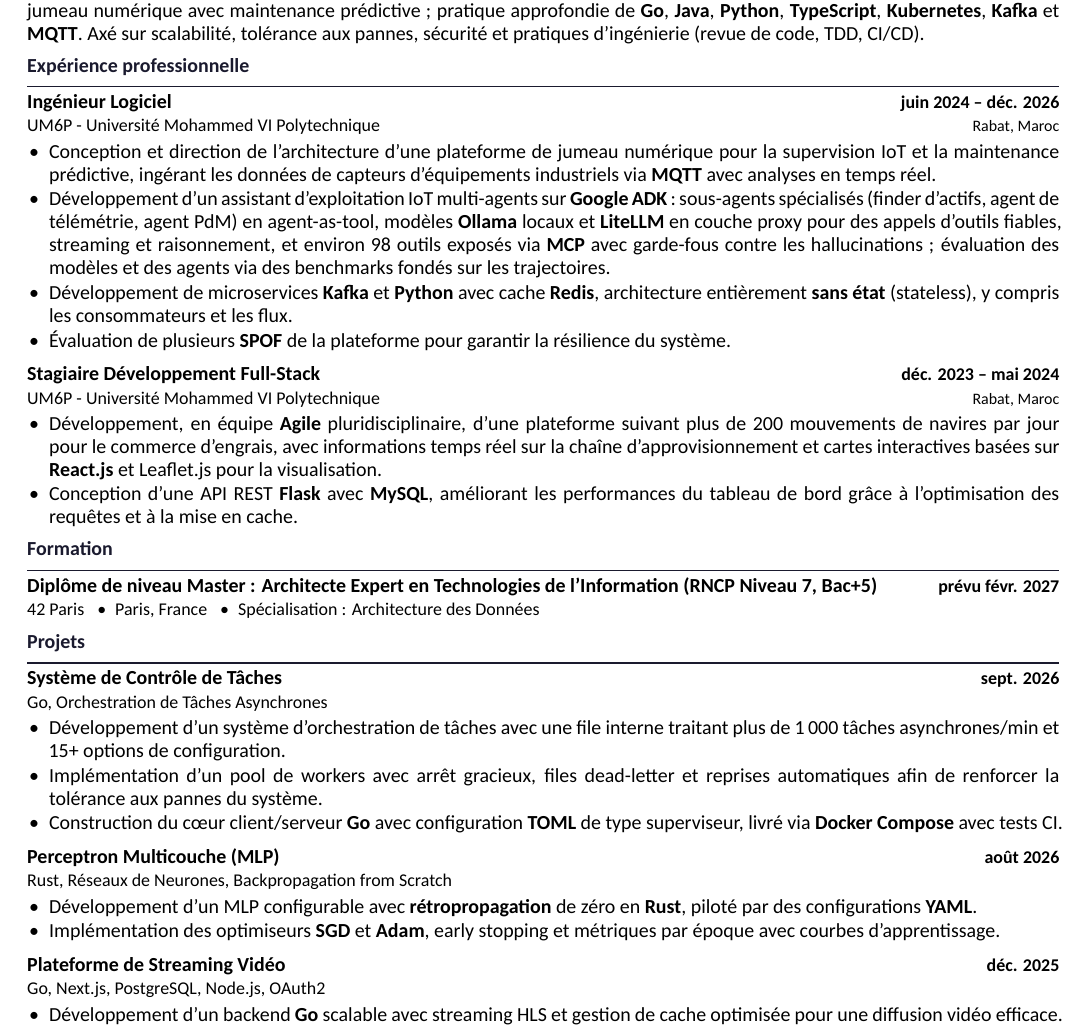
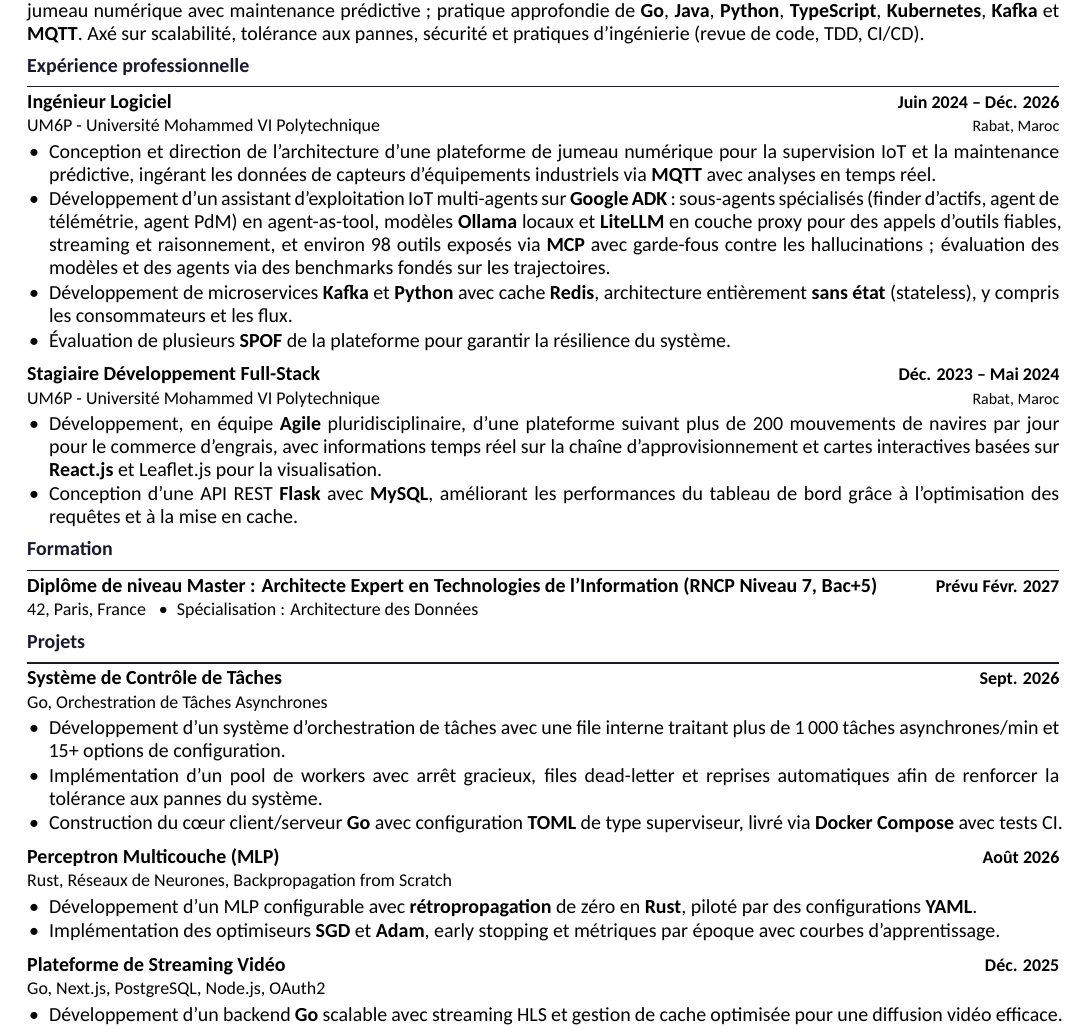
Before and after one commit to mylastresort/mylastresort.github.io, a LaTeX CV (resume/resume-fr.tex): part of the page, cut so that both start at the same text. Compiled offline with XeLaTeX.

Commit message:
resumes: dedupe Education location, capitalize French months
- Education sub-line: '42 Paris • Paris, France' -> '42, Paris, France'
- resume-fr: capitalize all months (Juin, Déc., Mai, Févr., Sept., Août)
  to match the English convention

```diff
--- a/resume/resume-fr.tex
+++ b/resume/resume-fr.tex
@@ -104,7 +104,7 @@
 % ── Expérience ───────────────────────────────────────────────────────────────
 \section{Expérience professionnelle}
 
-\entry{Ingénieur Logiciel}{juin 2024 – déc. 2026}\\
+\entry{Ingénieur Logiciel}{Juin 2024 – Déc. 2026}\\
 \subentry{\href{https://um6p.ma/}{UM6P - Université Mohammed VI Polytechnique}}{Rabat, Maroc}
 \begin{itemize}
   \item Conception et direction de l'architecture d'une plateforme de jumeau numérique pour la supervision IoT et la maintenance prédictive, ingérant les données de capteurs d'équipements industriels via \skill{MQTT} avec analyses en temps réel.
@@ -115,7 +115,7 @@
 
 \vspace{0.40em}
 
-\entry{Stagiaire Développement Full-Stack}{déc. 2023 – mai 2024}\\
+\entry{Stagiaire Développement Full-Stack}{Déc. 2023 – Mai 2024}\\
 \subentry{\href{https://um6p.ma/}{UM6P - Université Mohammed VI Polytechnique}}{Rabat, Maroc}
 \begin{itemize}
   \item Développement, en équipe \skill{Agile} pluridisciplinaire, d'une plateforme suivant plus de 200 mouvements de navires par jour pour le commerce d'engrais, avec informations temps réel sur la chaîne d'approvisionnement et cartes interactives basées sur \skill{React.js} et Leaflet.js pour la visualisation.
@@ -125,13 +125,13 @@
 % ── Formation ───────────────────────────────────────────────────────────────
 \section{Formation}
 
-\entry{Diplôme de niveau Master~: \href{https://www.francecompetences.fr/recherche/rncp/39774}{Architecte Expert en Technologies de l'Information} (RNCP Niveau 7, Bac+5)}{prévu févr. 2027}\\
-\subentry{\href{https://www.42network.org/}{42 Paris} \enspace\textbullet\enspace Paris, France \enspace\textbullet\enspace Spécialisation~: Architecture des Données}{}
+\entry{Diplôme de niveau Master~: \href{https://www.francecompetences.fr/recherche/rncp/39774}{Architecte Expert en Technologies de l'Information} (RNCP Niveau 7, Bac+5)}{Prévu Févr. 2027}\\
+\subentry{\href{https://www.42network.org/}{42}, Paris, France \enspace\textbullet\enspace Spécialisation~: Architecture des Données}{}
 
 % ── Projets ─────────────────────────────────────────────────────────────────
 \section{Projets}
 
-\entry{\href{https://github.com/mylastresort/taskmaster}{Système de Contrôle de Tâches}}{sept. 2026}\\
+\entry{\href{https://github.com/mylastresort/taskmaster}{Système de Contrôle de Tâches}}{Sept. 2026}\\
 \subentry{Go, Orchestration de Tâches Asynchrones}{}
 \begin{itemize}
   \item Développement d'un système d'orchestration de tâches avec une file interne traitant plus de 1\,000 tâches asynchrones/min et 15+ options de configuration.
@@ -141,7 +141,7 @@
 
 \vspace{0.40em}
 
-\entry{\href{https://github.com/mylastresort/multilayer-perceptron}{Perceptron Multicouche (MLP)}}{août 2026}\\
+\entry{\href{https://github.com/mylastresort/multilayer-perceptron}{Perceptron Multicouche (MLP)}}{Août 2026}\\
 \subentry{Rust, Réseaux de Neurones, Backpropagation from Scratch}{}
 \begin{itemize}
   \item Développement d'un MLP configurable avec \skill{rétropropagation} de zéro en \skill{Rust}, piloté par des configurations \skill{YAML}.
```
Also changed, not shown: resume/resume.tex (+1 -1 lines), src/resumes/_base.tex (+1 -1 lines), src/resumes/ai-db-architect.tex (+1 -1 lines), src/resumes/ai-engineer.tex (+1 -1 lines), src/resumes/ai-security.tex (+1 -1 lines), src/resumes/computer-vision.tex (+1 -1 lines), src/resumes/data-engineer.tex (+1 -1 lines), src/resumes/ml-engineer.tex (+1 -1 lines), src/resumes/nlp.tex (+1 -1 lines), src/resumes/research-scientist.tex (+1 -1 lines), src/resumes/ai-db-architect.pdf, src/resumes/ai-engineer.pdf, src/resumes/ai-security.pdf, src/resumes/computer-vision.pdf, 5 more files.
